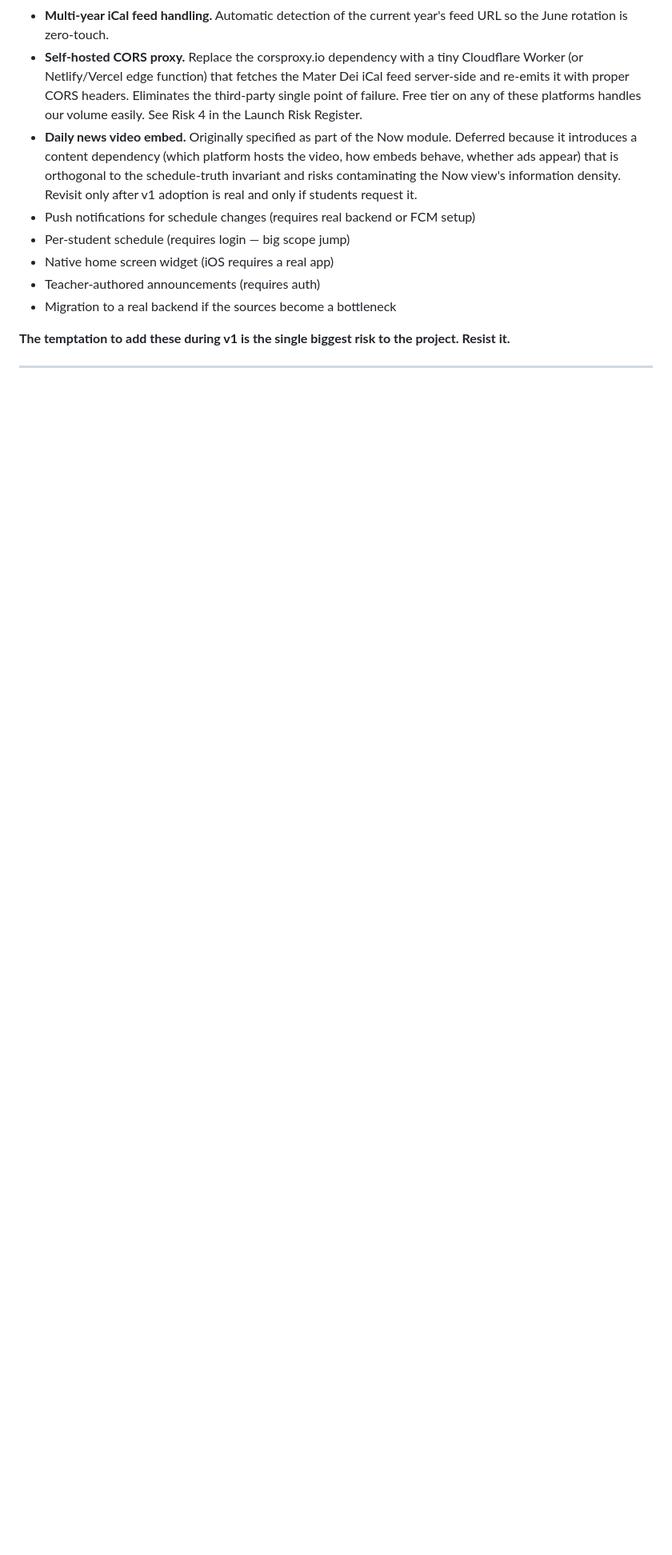
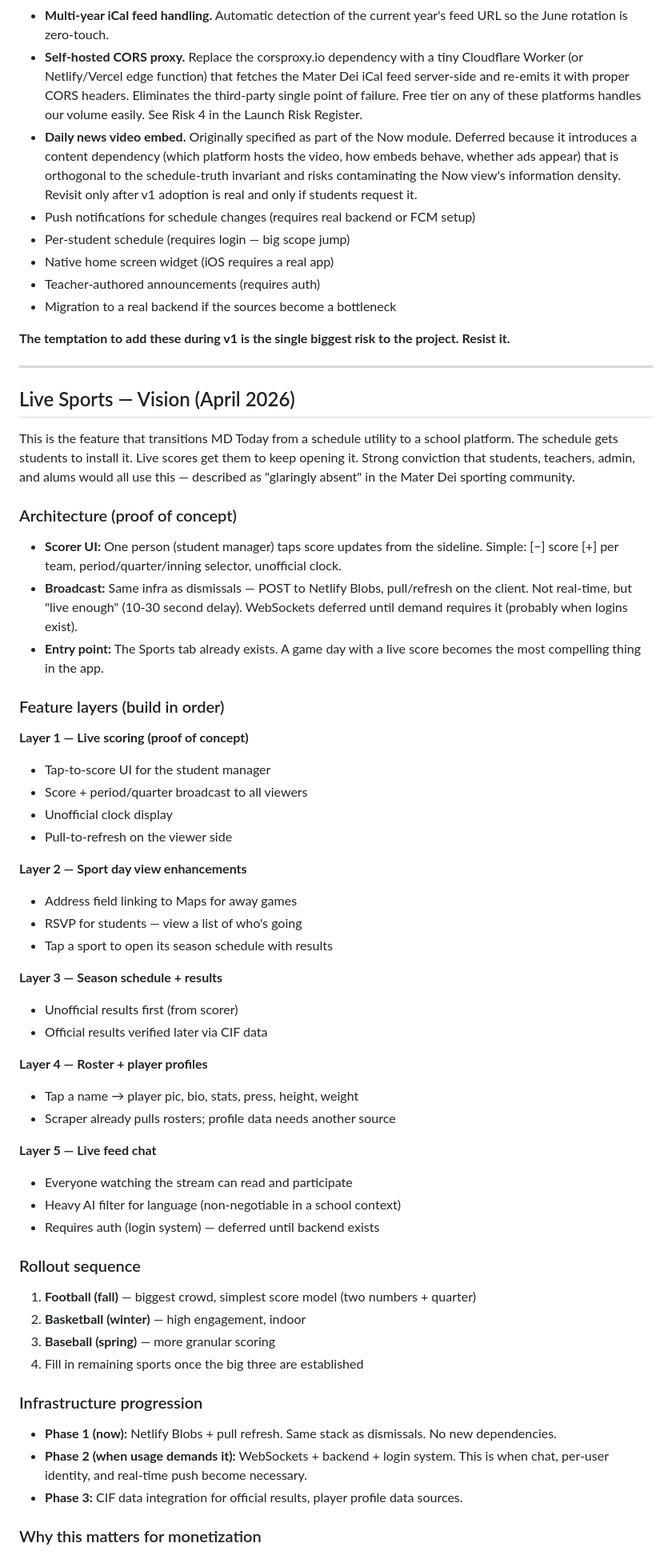
Before and after one commit to peteraugros/mdtoday, a Markdown page: claude.md, the part around one of its changes. Shown at 80% size. Rendered like a GitHub page; blank space fills up the shorter version.

Commit message:
Add Live Sports vision and Streak docs to claude.md
Documents the full live sports feature plan (scoring, rosters,
chat, season schedules, RSVP, player profiles) with rollout
sequence and infrastructure progression. Also documents the
streak indicator mechanic.

Co-Authored-By: Claude Opus 4.6 (1M context) <noreply@anthropic.com>

```diff
--- a/claude.md
+++ b/claude.md
@@ -1231,3 +1231,54 @@ Only port these after v1 has proven adoption and stability:
 
 ---
 
+## Live Sports — Vision (April 2026)
+
+This is the feature that transitions MD Today from a schedule utility to a school platform. The schedule gets students to install it. Live scores get them to keep opening it. Strong conviction that students, teachers, admin, and alums would all use this — described as "glaringly absent" in the Mater Dei sporting community.
+
+### Architecture (proof of concept)
+
+- **Scorer UI:** One person (student manager) taps score updates from the sideline. Simple: [−] score [+] per team, period/quarter/inning selector, unofficial clock.
+- **Broadcast:** Same infra as dismissals — POST to Netlify Blobs, pull/refresh on the client. Not real-time, but "live enough" (10-30 second delay). WebSockets deferred until demand requires it (probably when logins exist).
+- **Entry point:** The Sports tab already exists. A game day with a live score becomes the most compelling thing in the app.
+
+### Feature layers (build in order)
+
+**Layer 1 — Live scoring (proof of concept)**
+- Tap-to-score UI for the student manager
+- Score + period/quarter broadcast to all viewers
+- Unofficial clock display
+- Pull-to-refresh on the viewer side
+
+**Layer 2 — Sport day view enhancements**
+- Address field linking to Maps for away games
+- RSVP for students — view a list of who's going
+- Tap a sport to open its season schedule with results
+
+**Layer 3 — Season schedule + results**
+- Unofficial results first (from scorer)
+- Official results verified later via CIF data
+
+**Layer 4 — Roster + player profiles**
+- Tap a name → player pic, bio, stats, press, height, weight
+- Scraper already pulls rosters; profile data needs another source
+
+**Layer 5 — Live feed chat**
+- Everyone watching the stream can read and participate
+- Heavy AI filter for language (non-negotiable in a school context)
+- Requires auth (login system) — deferred until backend exists
+
+### Rollout sequence
+
+1. **Football (fall)** — biggest crowd, simplest score model (two numbers + quarter)
+2. **Basketball (winter)** — high engagement, indoor
+3. **Baseball (spring)** — more granular scoring
+4. Fill in remaining sports once the big three are established
+
+### Infrastructure progression
+
+- **Phase 1 (now):** Netlify Blobs + pull refresh. Same stack as dismissals. No new dependencies.
+- **Phase 2 (when usage demands it):** WebSockets + backend + login system. This is when chat, per-user identity, and real-time push become necessary.
+- **Phase 3:** CIF data integration for official results, player profile data sources.
+
+### Why this matters for monetization
+
```
Also changed, not shown: other parts of claude.md (+17 -0 lines).
